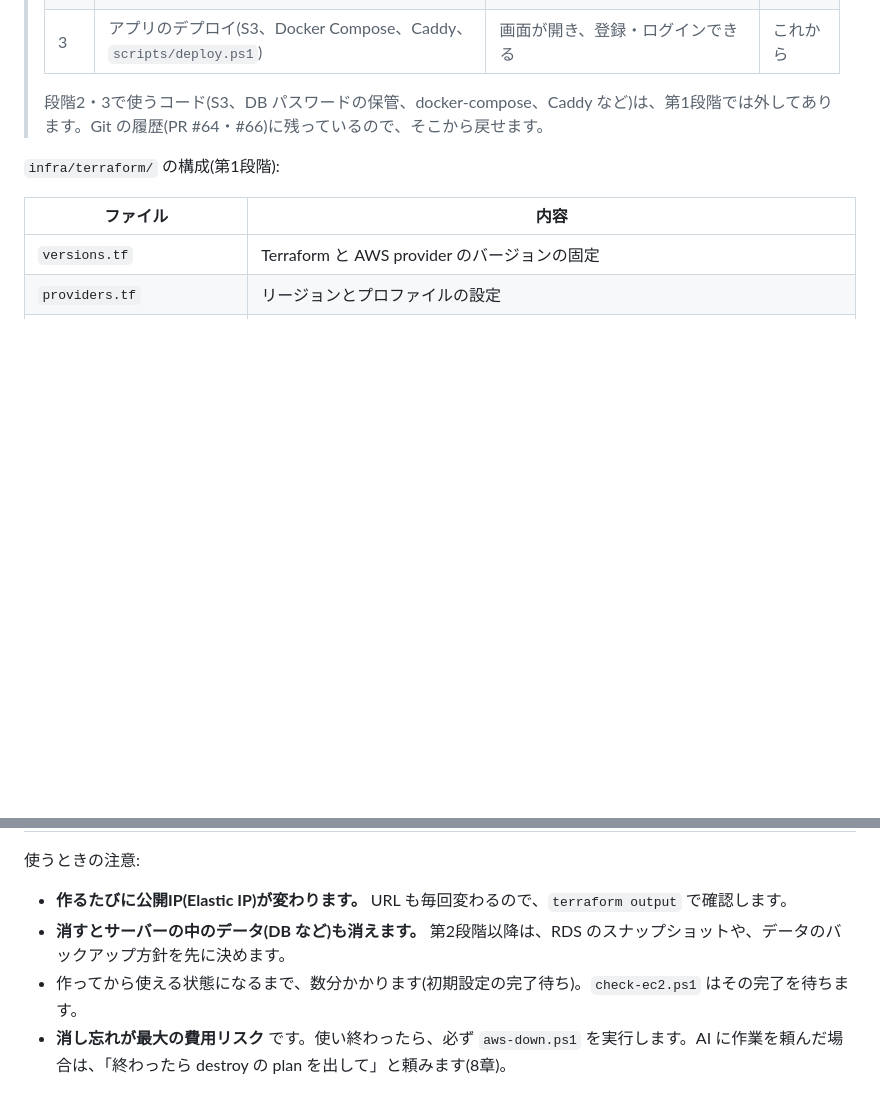
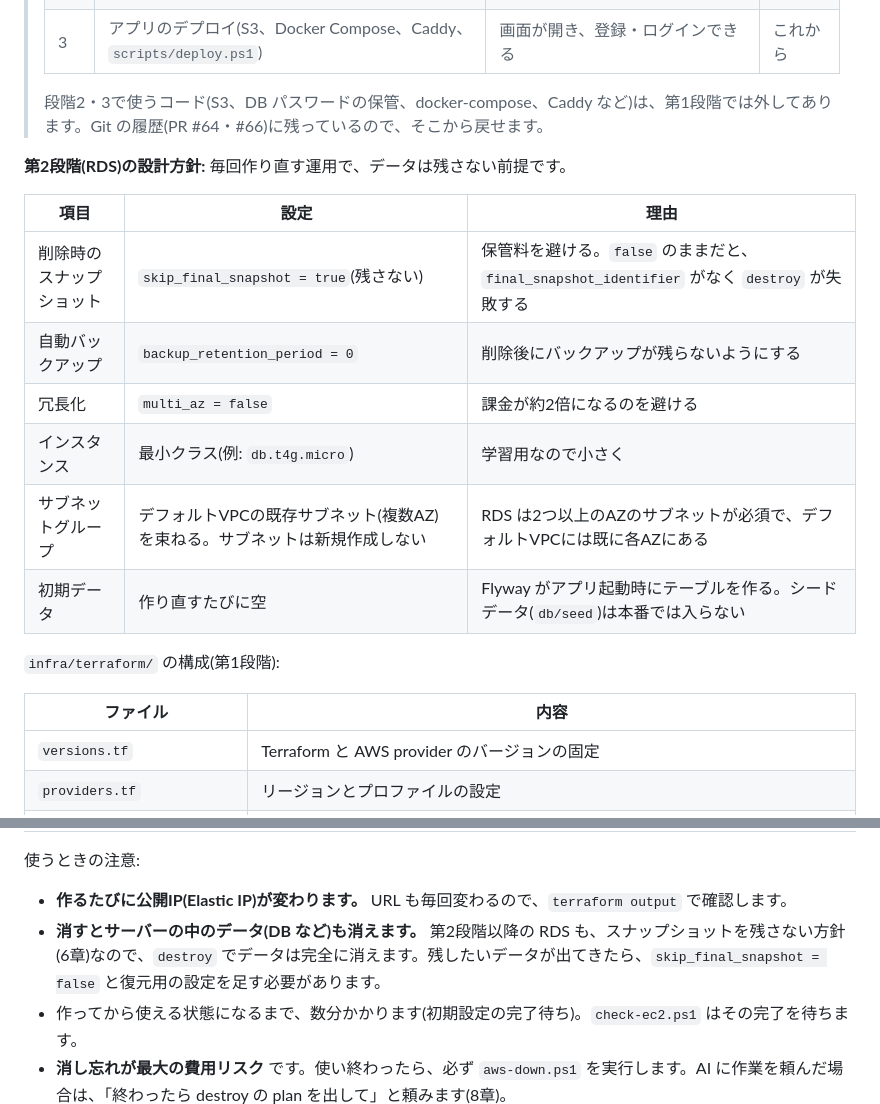
Before and after one commit to chengdanei48-beep/TaskManagment, a Markdown page: docs/aws-deploy-guide.md, 2 parts joined by grey strips. GitHub-like rendering; blank space fills up the shorter version.

Commit message:
docs: RDSはスナップショットを残さない方針をデプロイガイドに追記する
Co-Authored-By: Claude Sonnet 5.5 <noreply@anthropic.com>

```diff
--- a/docs/aws-deploy-guide.md
+++ b/docs/aws-deploy-guide.md
@@ -296,6 +296,17 @@ $env:AWS_PROFILE = "taskmgmt"
 >
 > 段階2・3で使うコード(S3、DB パスワードの保管、docker-compose、Caddy など)は、第1段階では外してあります。Git の履歴(PR #64・#66)に残っているので、そこから戻せます。
 
+**第2段階(RDS)の設計方針:** 毎回作り直す運用で、データは残さない前提です。
+
+| 項目 | 設定 | 理由 |
+|---|---|---|
+| 削除時のスナップショット | `skip_final_snapshot = true`(残さない) | 保管料を避ける。`false` のままだと、`final_snapshot_identifier` がなく `destroy` が失敗する |
+| 自動バックアップ | `backup_retention_period = 0` | 削除後にバックアップが残らないようにする |
+| 冗長化 | `multi_az = false` | 課金が約2倍になるのを避ける |
+| インスタンス | 最小クラス(例: `db.t4g.micro`) | 学習用なので小さく |
+| サブネットグループ | デフォルトVPCの既存サブネット(複数AZ)を束ねる。サブネットは新規作成しない | RDS は2つ以上のAZのサブネットが必須で、デフォルトVPCには既に各AZにある |
+| 初期データ | 作り直すたびに空 | Flyway がアプリ起動時にテーブルを作る。シードデータ(`db/seed`)は本番では入らない |
+
 `infra/terraform/` の構成(第1段階):
 
 | ファイル | 内容 |
@@ -430,7 +441,7 @@ terraform destroy
 使うときの注意:
 
 - **作るたびに公開IP(Elastic IP)が変わります。** URL も毎回変わるので、`terraform output` で確認します。
-- **消すとサーバーの中のデータ(DB など)も消えます。** 第2段階以降は、RDS のスナップショットや、データのバックアップ方針を先に決めます。
+- **消すとサーバーの中のデータ(DB など)も消えます。** 第2段階以降の RDS も、スナップショットを残さない方針(6章)なので、`destroy` でデータは完全に消えます。残したいデータが出てきたら、`skip_final_snapshot = false` と復元用の設定を足す必要があります。
 - 作ってから使える状態になるまで、数分かかります(初期設定の完了待ち)。`check-ec2.ps1` はその完了を待ちます。
 - **消し忘れが最大の費用リスク** です。使い終わったら、必ず `aws-down.ps1` を実行します。AI に作業を頼んだ場合は、「終わったら destroy の plan を出して」と頼みます(8章)。
 
```
